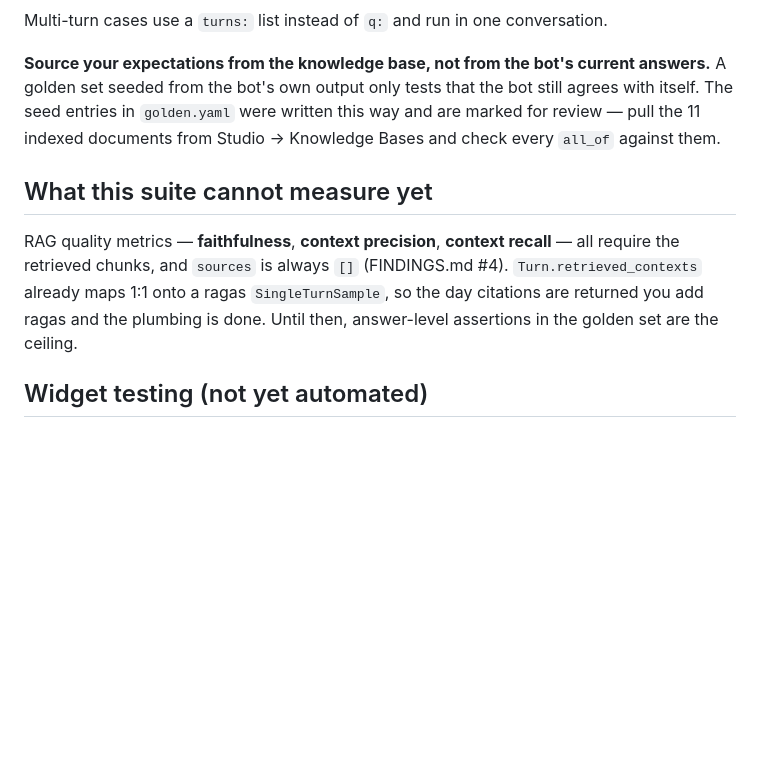
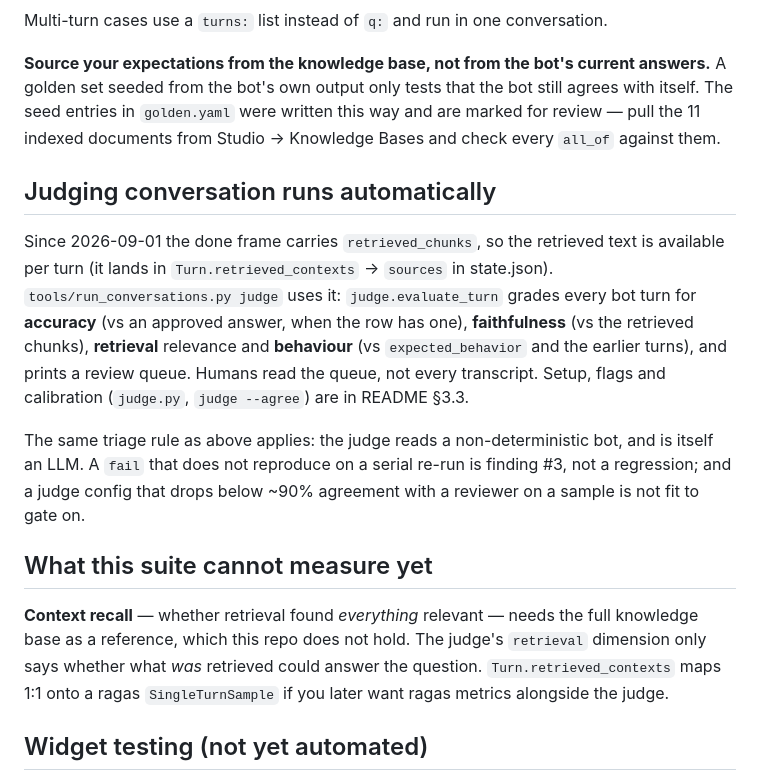
Before and after one commit to HagarAbdelwahab/azm_chatbot_testing, a Markdown page: TESTING.md, the part around the change. Drawn GitHub-style; blank space fills up the shorter version.

```diff
--- a/TESTING.md
+++ b/TESTING.md
@@ -196,13 +196,28 @@ still agrees with itself. The seed entries in `golden.yaml` were written this wa
 are marked for review — pull the 11 indexed documents from Studio → Knowledge Bases
 and check every `all_of` against them.
 
+## Judging conversation runs automatically
+
+Since 2026-09-01 the done frame carries `retrieved_chunks`, so the retrieved text is
+available per turn (it lands in `Turn.retrieved_contexts` → `sources` in state.json).
+`tools/run_conversations.py judge` uses it: `judge.evaluate_turn` grades every bot turn
+for **accuracy** (vs an approved answer, when the row has one), **faithfulness** (vs the
+retrieved chunks), **retrieval** relevance and **behaviour** (vs `expected_behavior` and
+the earlier turns), and prints a review queue. Humans read the queue, not every
+transcript. Setup, flags and calibration (`judge.py`, `judge --agree`) are in README §3.3.
+
+The same triage rule as above applies: the judge reads a non-deterministic bot, and is
+itself an LLM. A `fail` that does not reproduce on a serial re-run is finding #3, not a
+regression; and a judge config that drops below ~90% agreement with a reviewer on a
+sample is not fit to gate on.
+
 ## What this suite cannot measure yet
 
-RAG quality metrics — **faithfulness**, **context precision**, **context recall** —
-all require the retrieved chunks, and `sources` is always `[]` (FINDINGS.md #4).
-`Turn.retrieved_contexts` already maps 1:1 onto a ragas `SingleTurnSample`, so the day
-citations are returned you add ragas and the plumbing is done. Until then, answer-level
-assertions in the golden set are the ceiling.
+**Context recall** — whether retrieval found *everything* relevant — needs the full
+knowledge base as a reference, which this repo does not hold. The judge's `retrieval`
+dimension only says whether what *was* retrieved could answer the question.
+`Turn.retrieved_contexts` maps 1:1 onto a ragas `SingleTurnSample` if you later want
+ragas metrics alongside the judge.
 
 ## Widget testing (not yet automated)
 
```
Also changed, not shown: README.md (+25 -2 lines), docs/IMPROVEMENT_PLAN.md (added, +102 -0 lines), docs/screenshots/chatbot-conversation-run.png, 5 other files.
